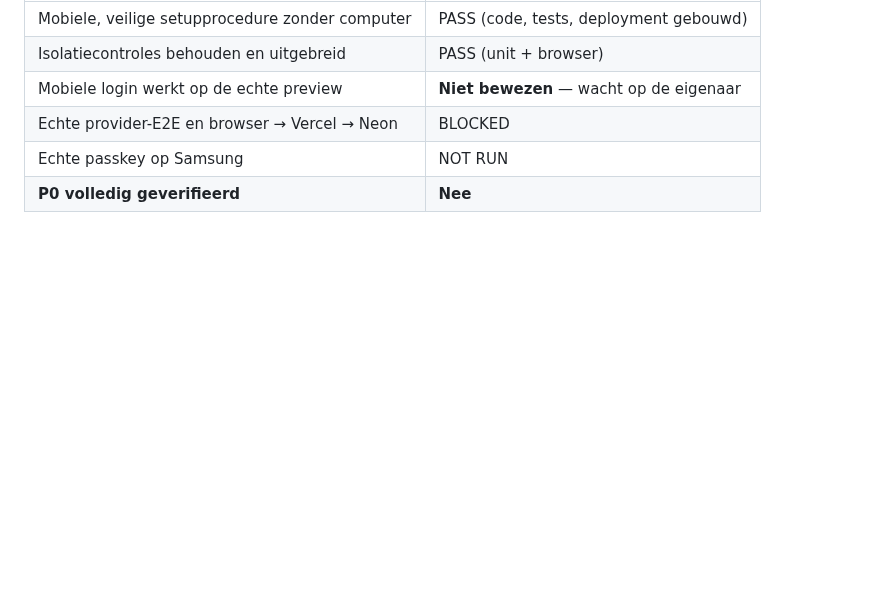
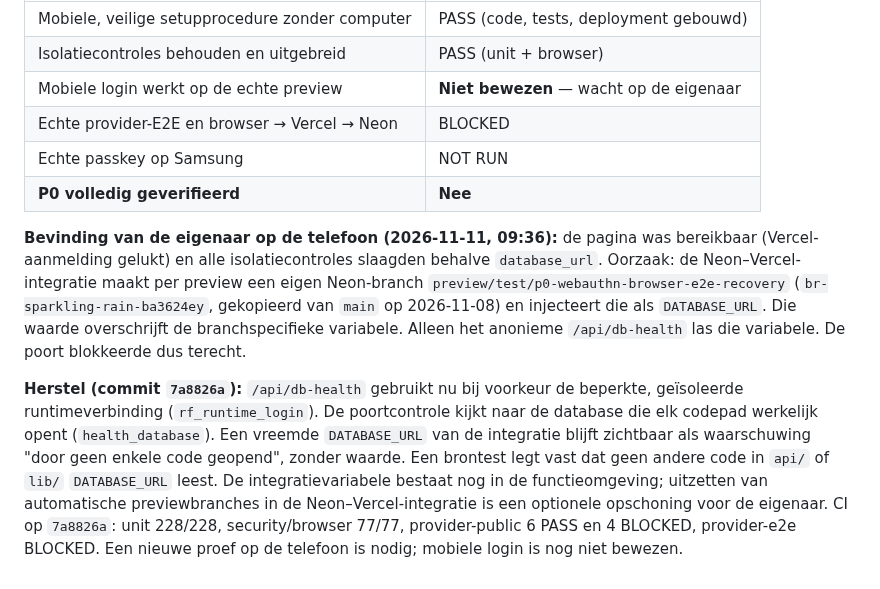
Before and after one commit to cma58/RepairFlow, a Markdown page: docs/PHIXAR-P0-NEON-AUTH-VERIFICATION.md, the part around the change. Drawn GitHub-style; blank space fills up the shorter version.

Commit message:
docs(security): record the integration DATABASE_URL finding from the phone test
Co-Authored-By: Claude Opus 5.5 <noreply@anthropic.com>
Claude-Session: https://claude.ai/code/session_01PqWf46htdAQhsDTKpcFZoD

```diff
--- a/docs/PHIXAR-P0-NEON-AUTH-VERIFICATION.md
+++ b/docs/PHIXAR-P0-NEON-AUTH-VERIFICATION.md
@@ -315,3 +315,7 @@ Zelfde branch en draft PR #28, HEAD `5b17d2e`. Geen nieuwe branch of PR, geen me
 | Echte provider-E2E en browser → Vercel → Neon | BLOCKED |
 | Echte passkey op Samsung | NOT RUN |
 | **P0 volledig geverifieerd** | **Nee** |
+
+**Bevinding van de eigenaar op de telefoon (2026-11-11, 09:36):** de pagina was bereikbaar (Vercel-aanmelding gelukt) en alle isolatiecontroles slaagden behalve `database_url`. Oorzaak: de Neon–Vercel-integratie maakt per preview een eigen Neon-branch `preview/test/p0-webauthn-browser-e2e-recovery` (`br-sparkling-rain-ba3624ey`, gekopieerd van `main` op 2026-11-08) en injecteert die als `DATABASE_URL`. Die waarde overschrijft de branchspecifieke variabele. Alleen het anonieme `/api/db-health` las die variabele. De poort blokkeerde dus terecht.
+
+**Herstel (commit `7a8826a`):** `/api/db-health` gebruikt nu bij voorkeur de beperkte, geïsoleerde runtimeverbinding (`rf_runtime_login`). De poortcontrole kijkt naar de database die elk codepad werkelijk opent (`health_database`). Een vreemde `DATABASE_URL` van de integratie blijft zichtbaar als waarschuwing "door geen enkele code geopend", zonder waarde. Een brontest legt vast dat geen andere code in `api/` of `lib/` `DATABASE_URL` leest. De integratievariabele bestaat nog in de functieomgeving; uitzetten van automatische previewbranches in de Neon–Vercel-integratie is een optionele opschoning voor de eigenaar. CI op `7a8826a`: unit 228/228, security/browser 77/77, provider-public 6 PASS en 4 BLOCKED, provider-e2e BLOCKED. Een nieuwe proef op de telefoon is nodig; mobiele login is nog niet bewezen.
```
